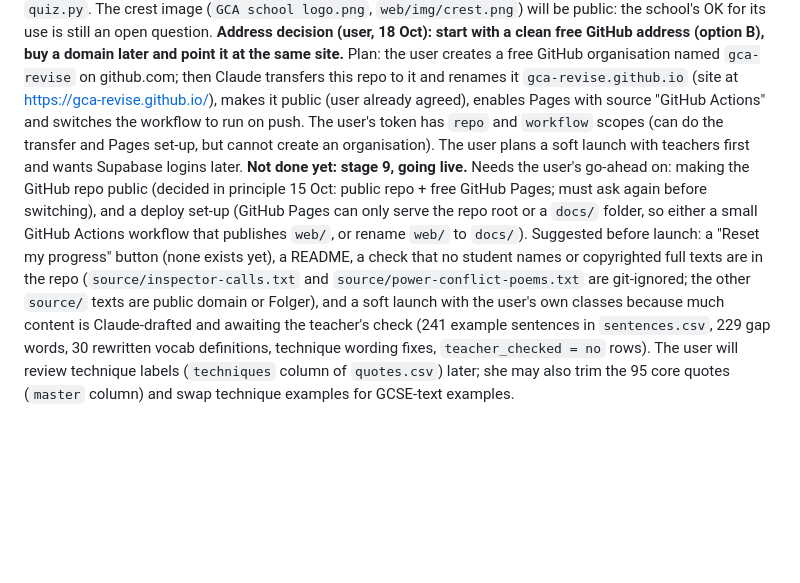
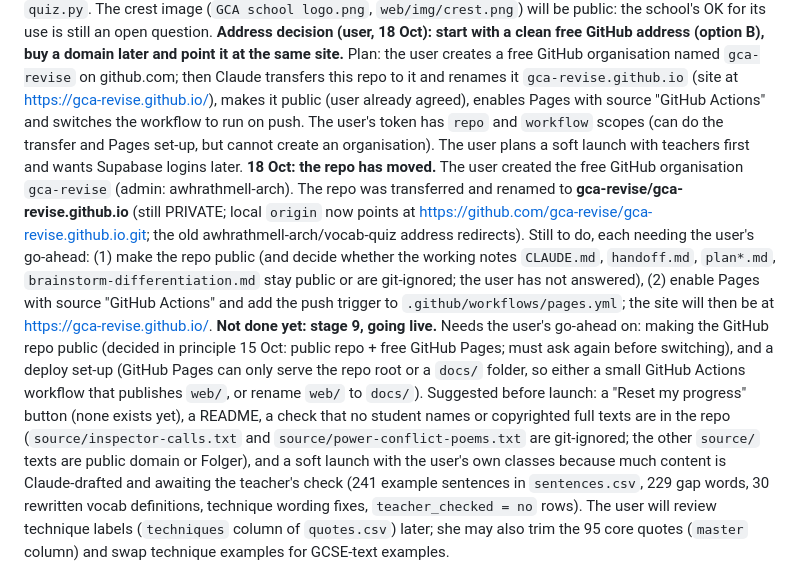
Before and after one commit to gca-revise/gca-revise.github.io, a Markdown page: handoff.md, the part around the change. Rendered like a GitHub page; blank space fills up the shorter version.

Commit message:
Handoff: repo moved to the gca-revise organisation (still private)
Co-Authored-By: Claude Sonnet 5.5 <noreply@anthropic.com>

```diff
--- a/handoff.md
+++ b/handoff.md
@@ -3,6 +3,7 @@
 ## Status (18 Oct 2026)
 **The working web app (GCA Revise) is built and checked by the user: all of stages 1-8 "look good".** It lives in `web/` (plain HTML/CSS/JavaScript, no install) and is run locally with `cd web && python3 -m http.server 8765` then http://localhost:8765 (rule checks: http://localhost:8765/tests.html, which should say all checks passed). Data: edit the CSVs in the project folder, then run `python3 build_data.py` (it reports problems and rewrites `web/data/*.json`). Built: home / text / Techniques screens; key vocab (Type it, Choose it, Match them); Techniques (119, in category sets + "In your quotes"); quotes at Know it (Fill the gap, Who said it? / Which poem?) and Master it (Type the gap, Finish the quote, Spot the technique) for the 95 core quotes; example sentences in `sentences.csv`; progress saved on the student's own device only (localStorage; no logins, no student data).
 **18 Oct, go-live prep done (not yet run in a browser):** "Reset my progress" link at the foot of the home screen (asks for confirmation; `Store.reset()`); `.github/workflows/pages.yml` ("Publish website": manual trigger only for now; copies `web/` without `tests.html` and deploys it with GitHub Pages; add the `push: branches: [main]` trigger once Pages is on); public `README.md`. Safety check: no emails or school links in tracked files; the copyrighted full texts (`inspector-calls.txt`, `power-conflict-poems.txt`) were never committed; public files will include the working notes (`CLAUDE.md`, `handoff.md`, `plan*.md`, `brainstorm-differentiation.md`) and `quiz.py`. The crest image (`GCA school logo.png`, `web/img/crest.png`) will be public: the school's OK for its use is still an open question. **Address decision (user, 18 Oct): start with a clean free GitHub address (option B), buy a domain later and point it at the same site.** Plan: the user creates a free GitHub organisation named `gca-revise` on github.com; then Claude transfers this repo to it and renames it `gca-revise.github.io` (site at https://gca-revise.github.io/), makes it public (user already agreed), enables Pages with source "GitHub Actions" and switches the workflow to run on push. The user's token has `repo` and `workflow` scopes (can do the transfer and Pages set-up, but cannot create an organisation). The user plans a soft launch with teachers first and wants Supabase logins later.
+**18 Oct: the repo has moved.** The user created the free GitHub organisation `gca-revise` (admin: awhrathmell-arch). The repo was transferred and renamed to **gca-revise/gca-revise.github.io** (still PRIVATE; local `origin` now points at https://github.com/gca-revise/gca-revise.github.io.git; the old awhrathmell-arch/vocab-quiz address redirects). Still to do, each needing the user's go-ahead: (1) make the repo public (and decide whether the working notes `CLAUDE.md`, `handoff.md`, `plan*.md`, `brainstorm-differentiation.md` stay public or are git-ignored; the user has not answered), (2) enable Pages with source "GitHub Actions" and add the push trigger to `.github/workflows/pages.yml`; the site will then be at https://gca-revise.github.io/.
 **Not done yet: stage 9, going live.** Needs the user's go-ahead on: making the GitHub repo public (decided in principle 15 Oct: public repo + free GitHub Pages; must ask again before switching), and a deploy set-up (GitHub Pages can only serve the repo root or a `docs/` folder, so either a small GitHub Actions workflow that publishes `web/`, or rename `web/` to `docs/`). Suggested before launch: a "Reset my progress" button (none exists yet), a README, a check that no student names or copyrighted full texts are in the repo (`source/inspector-calls.txt` and `source/power-conflict-poems.txt` are git-ignored; the other `source/` texts are public domain or Folger), and a soft launch with the user's own classes because much content is Claude-drafted and awaiting the teacher's check (241 example sentences in `sentences.csv`, 229 gap words, 30 rewritten vocab definitions, technique wording fixes, `teacher_checked = no` rows). The user will review technique labels (`techniques` column of `quotes.csv`) later; she may also trim the 95 core quotes (`master` column) and swap technique examples for GCSE-text examples.
 
 ## What's decided
```
